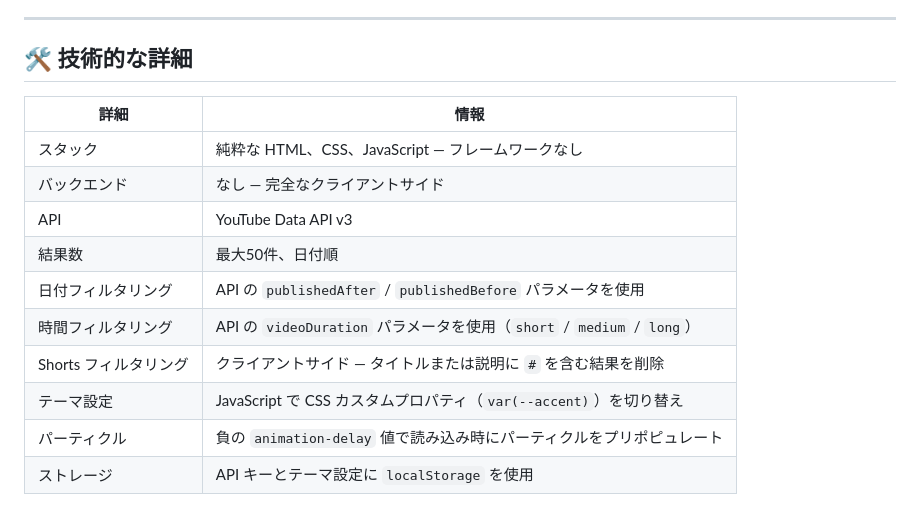
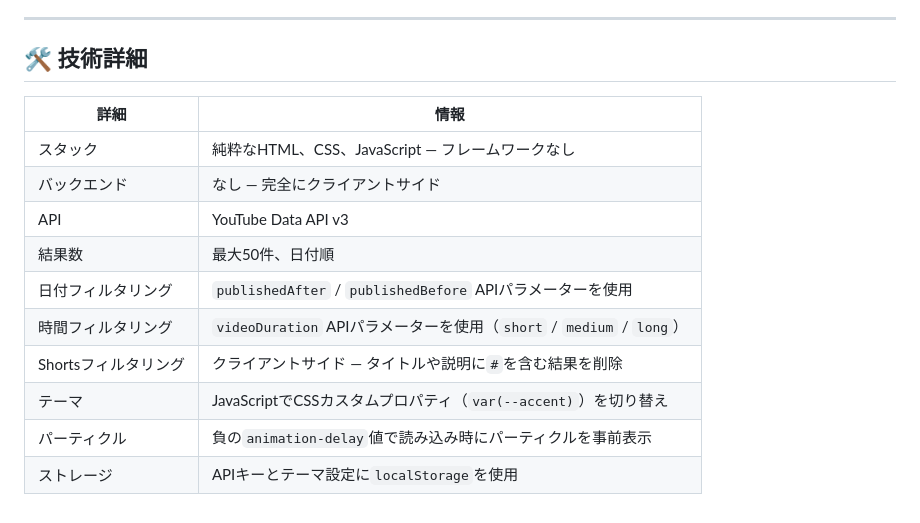
Before and after one commit to Slotchy/YouTube-Search-Tool, a Markdown page: README.ja.md, the part around one of its changes. Rendered like a GitHub page.

```diff
--- a/README.ja.md
+++ b/README.ja.md
@@ -59,17 +74,17 @@
 
 ---
 
-## 🛠️ 技術的な詳細
+## 🛠️ 技術詳細
 
 | 詳細 | 情報 |
-|---|---|
-| スタック | 純粋な HTML、CSS、JavaScript — フレームワークなし |
-| バックエンド | なし — 完全なクライアントサイド |
+| --- | --- |
+| スタック | 純粋なHTML、CSS、JavaScript — フレームワークなし |
+| バックエンド | なし — 完全にクライアントサイド |
 | API | YouTube Data API v3 |
 | 結果数 | 最大50件、日付順 |
-| 日付フィルタリング | API の `publishedAfter` / `publishedBefore` パラメータを使用 |
-| 時間フィルタリング | API の `videoDuration` パラメータを使用（`short` / `medium` / `long`） |
-| Shorts フィルタリング | クライアントサイド — タイトルまたは説明に `#` を含む結果を削除 |
-| テーマ設定 | JavaScript で CSS カスタムプロパティ（`var(--accent)`）を切り替え |
-| パーティクル | 負の `animation-delay` 値で読み込み時にパーティクルをプリポピュレート |
-| ストレージ | API キーとテーマ設定に `localStorage` を使用 |
+| 日付フィルタリング | `publishedAfter` / `publishedBefore` APIパラメーターを使用 |
+| 時間フィルタリング | `videoDuration` APIパラメーターを使用（`short` / `medium` / `long`） |
+| Shortsフィルタリング | クライアントサイド — タイトルや説明に`#`を含む結果を削除 |
+| テーマ | JavaScriptでCSSカスタムプロパティ（`var(--accent)`）を切り替え |
+| パーティクル | 負の`animation-delay`値で読み込み時にパーティクルを事前表示 |
+| ストレージ | APIキーとテーマ設定に`localStorage`を使用 |
```
Also changed, not shown: other parts of README.ja.md (+49 -34 lines).
